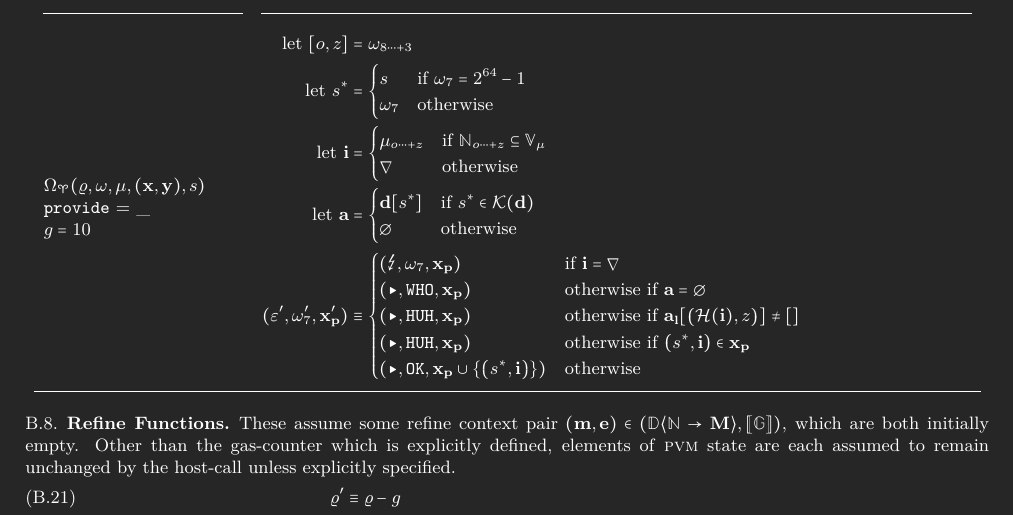
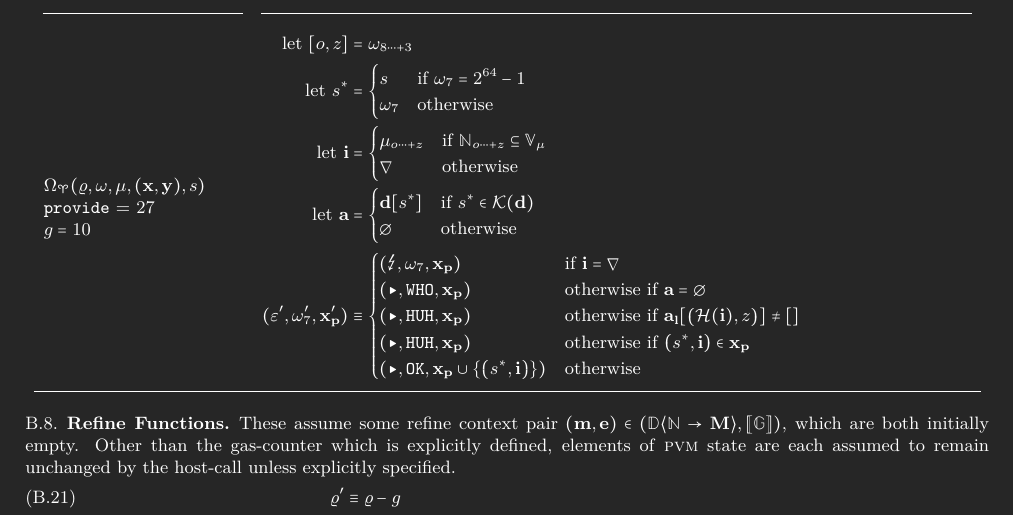
Before and after one commit to gavofyork/graypaper, a LaTeX paper (graypaper.tex, which reads text/pvm_invocations.tex): part of page 52 of 71, cut so that both start at the same text. Compiled offline with XeLaTeX; a LaTeX package or settings file that is missing is left out.

Commit message:
provide is 27

```diff
--- a/text/pvm_invocations.tex
+++ b/text/pvm_invocations.tex
@@ -651,7 +651,7 @@ Other than the gas-counter which is explicitly defined, elements of \textsc{pvm}
   \cmidrule(lr){1-1}\cmidrule(lr){2-2}
   \makecell*[l]{
   $\Omega_\Aries(\gascounter, \registers, \memory, (\mathbf{x}, \mathbf{y}), s)$ \\
-  \texttt{provide} = \_ \\
+  \texttt{provide} = 27 \\
   $g = 10$} &
   $\begin{aligned}
     \using [o, z] &= \registers_{8 \dots+ 3} \\
```
